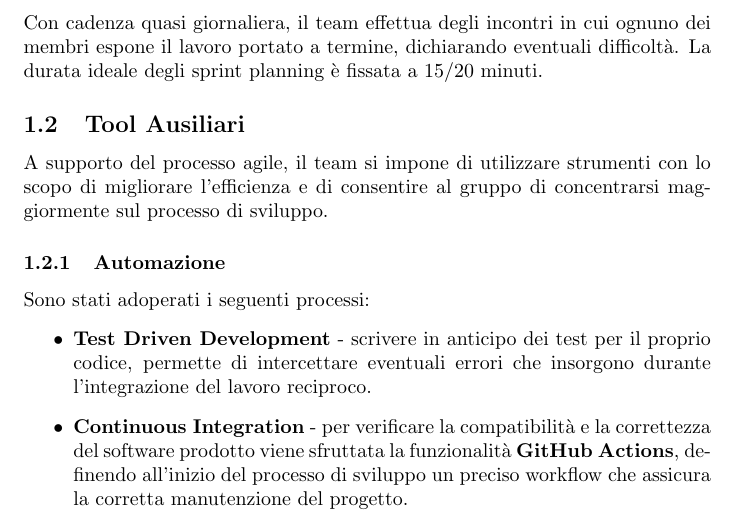
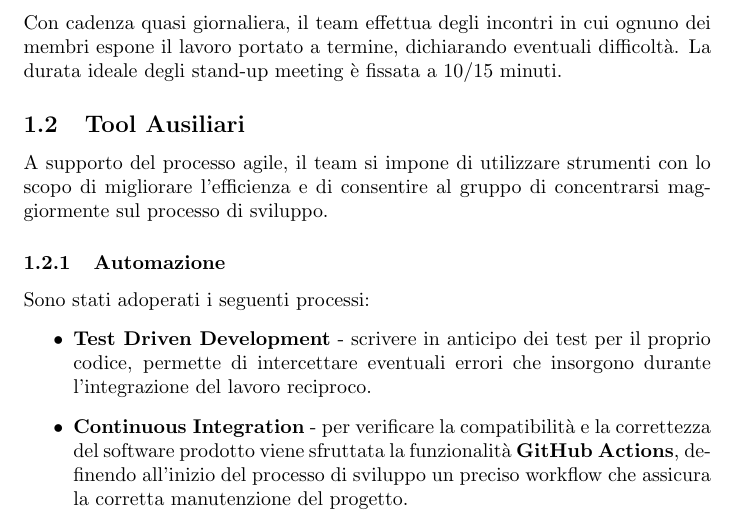
Before and after one commit to PaoloPenazzi/pps-pvzlike, a LaTeX document (doc/tex/report/report.tex, which reads doc/tex/report/sections/development.tex): part of page 3 of 4, cut so that both start at the same text. Compiled offline with pdfLaTeX; a LaTeX package or settings file that is missing is left out.

Commit message:
Create latex file for first sprint. Fix a typo in the initial meeting file

```diff
--- a/doc/tex/report/sections/development.tex
+++ b/doc/tex/report/sections/development.tex
@@ -30,7 +30,7 @@ La durata ideale degli sprint planning è fissata a 2 ore.
 
 \subsubsection{Stand-up Meeting}
 Con cadenza quasi giornaliera, il team effettua degli incontri in cui ognuno dei membri espone il lavoro portato a termine, dichiarando eventuali difficoltà.
-La durata ideale degli sprint planning è fissata a 15/20 minuti.
+La durata ideale degli stand-up meeting è fissata a 10/15 minuti.
 
 \subsection{Tool Ausiliari}
 A supporto del processo agile, il team si impone di utilizzare strumenti con lo scopo di migliorare l’efficienza e di consentire al gruppo di concentrarsi maggiormente sul processo di sviluppo.
```
Also changed, not shown: backlog/process/sections/first-sprint.tex (added, +1 -0 lines).
